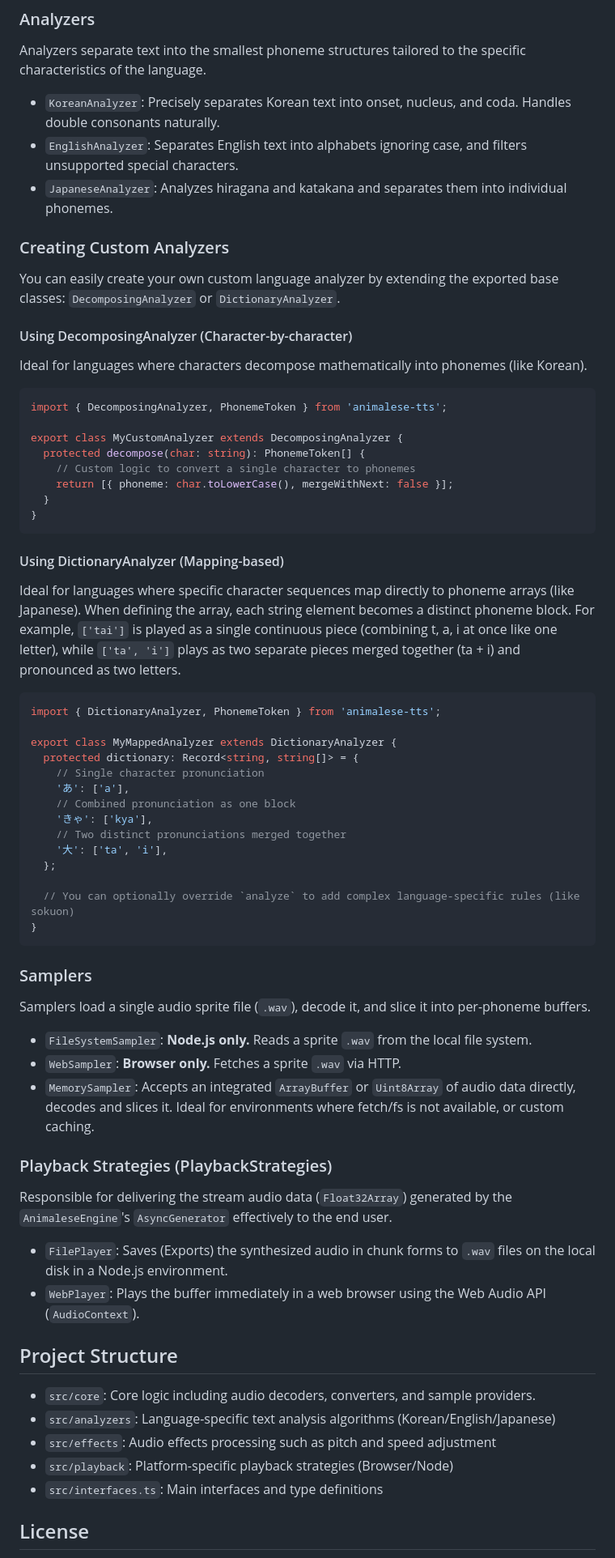
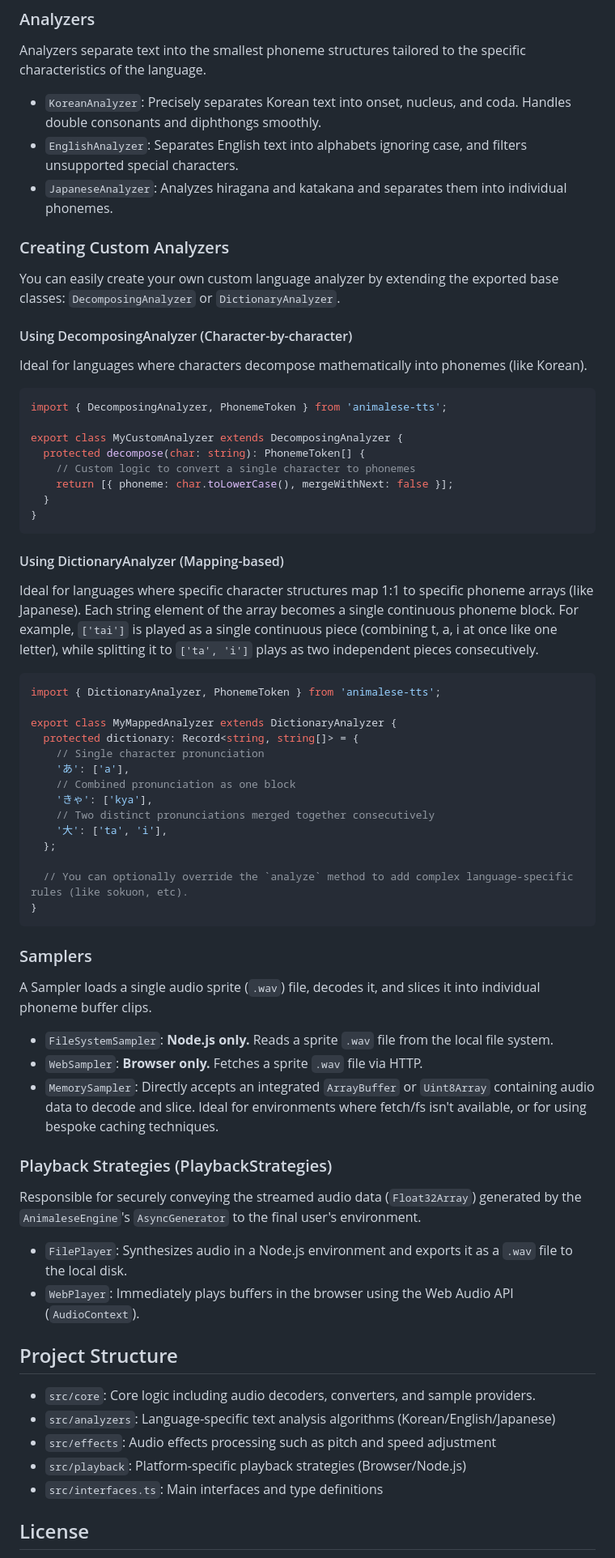
Before and after one commit to izure1/animalese-tts, a Markdown page: readme.md, the part around one of its changes. Shown at 81% size. Drawn GitHub-style.

````diff
--- a/readme.md
+++ b/readme.md
@@ -181,12 +196,14 @@ Both Node.js and Browser environments now share the exact same structure; only t
 Analyzers separate text into the smallest phoneme structures tailored to the specific characteristics of the language.
-- `KoreanAnalyzer`: Precisely separates Korean text into onset, nucleus, and coda. Handles double consonants naturally.
+- `KoreanAnalyzer`: Precisely separates Korean text into onset, nucleus, and coda. Handles double consonants and diphthongs smoothly.
 - `EnglishAnalyzer`: Separates English text into alphabets ignoring case, and filters unsupported special characters.
 - `JapaneseAnalyzer`: Analyzes hiragana and katakana and separates them into individual phonemes.
 
 ### Creating Custom Analyzers
+
 You can easily create your own custom language analyzer by extending the exported base classes: `DecomposingAnalyzer` or `DictionaryAnalyzer`.
 
 #### Using DecomposingAnalyzer (Character-by-character)
+
 Ideal for languages where characters decompose mathematically into phonemes (like Korean).
 ```typescript
 import { DecomposingAnalyzer, PhonemeToken } from 'animalese-tts';
@@ -200,9 +217,10 @@ export class MyCustomAnalyzer extends DecomposingAnalyzer {
 ```
 
 #### Using DictionaryAnalyzer (Mapping-based)
-Ideal for languages where specific character sequences map directly to phoneme arrays (like Japanese).
-When defining the array, each string element becomes a distinct phoneme block.
-For example, `['tai']` is played as a single continuous piece (combining t, a, i at once like one letter), while `['ta', 'i']` plays as two separate pieces merged together (ta + i) and pronounced as two letters.
+
+Ideal for languages where specific character structures map 1:1 to specific phoneme arrays (like Japanese).
+Each string element of the array becomes a single continuous phoneme block.
+For example, `['tai']` is played as a single continuous piece (combining t, a, i at once like one letter), while splitting it to `['ta', 'i']` plays as two independent pieces consecutively.
 
 ```typescript
 import { DictionaryAnalyzer, PhonemeToken } from 'animalese-tts';
@@ -213,31 +231,33 @@ export class MyMappedAnalyzer extends DictionaryAnalyzer {
     'あ': ['a'],
     // Combined pronunciation as one block
     'きゃ': ['kya'],
-    // Two distinct pronunciations merged together
+    // Two distinct pronunciations merged together consecutively
     '大': ['ta', 'i'],
   };
 
-  // You can optionally override `analyze` to add complex language-specific rules (like sokuon)
+  // You can optionally override the `analyze` method to add complex language-specific rules (like sokuon, etc).
 }
 ```
 
 ### Samplers
-Samplers load a single audio sprite file (`.wav`), decode it, and slice it into per-phoneme buffers.
-- `FileSystemSampler`: **Node.js only.** Reads a sprite `.wav` from the local file system.
-- `WebSampler`: **Browser only.** Fetches a sprite `.wav` via HTTP.
-- `MemorySampler`: Accepts an integrated `ArrayBuffer` or `Uint8Array` of audio data directly, decodes and slices it. Ideal for environments where fetch/fs is not available, or custom caching.
+
+A Sampler loads a single audio sprite (`.wav`) file, decodes it, and slices it into individual phoneme buffer clips.
+- `FileSystemSampler`: **Node.js only.** Reads a sprite `.wav` file from the local file system.
+- `WebSampler`: **Browser only.** Fetches a sprite `.wav` file via HTTP.
+- `MemorySampler`: Directly accepts an integrated `ArrayBuffer` or `Uint8Array` containing audio data to decode and slice. Ideal for environments where fetch/fs isn't available, or for using bespoke caching techniques.
 
 ### Playback Strategies (PlaybackStrategies)
-Responsible for delivering the stream audio data (`Float32Array`) generated by the `AnimaleseEngine`'s `AsyncGenerator` effectively to the end user.
-- `FilePlayer`: Saves (Exports) the synthesized audio in chunk forms to `.wav` files on the local disk in a Node.js environment.
-- `WebPlayer`: Plays the buffer immediately in a web browser using the Web Audio API (`AudioContext`).
+
+Responsible for securely conveying the streamed audio data (`Float32Array`) generated by the `AnimaleseEngine`'s `AsyncGenerator` to the final user's environment.
+- `FilePlayer`: Synthesizes audio in a Node.js environment and exports it as a `.wav` file to the local disk.
+- `WebPlayer`: Immediately plays buffers in the browser using the Web Audio API (`AudioContext`).
 
 ## Project Structure
 
 - `src/core`: Core logic including audio decoders, converters, and sample providers.
 - `src/analyzers`: Language-specific text analysis algorithms (Korean/English/Japanese)
 - `src/effects`: Audio effects processing such as pitch and speed adjustment
-- `src/playback`: Platform-specific playback strategies (Browser/Node)
+- `src/playback`: Platform-specific playback strategies (Browser/Node.js)
 - `src/interfaces.ts`: Main interfaces and type definitions
 
 ## License
````
Also changed, not shown: other parts of readme.md (+48 -33 lines).
